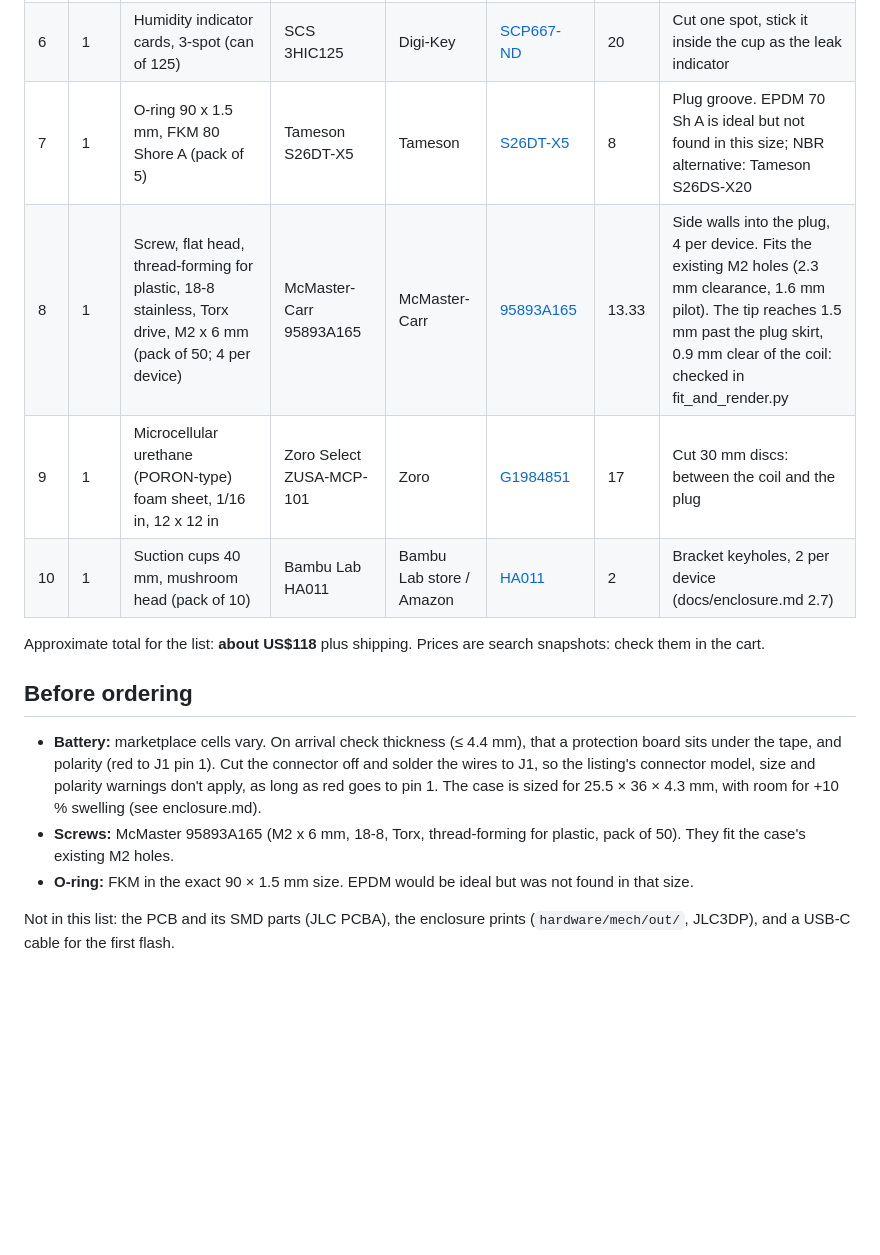
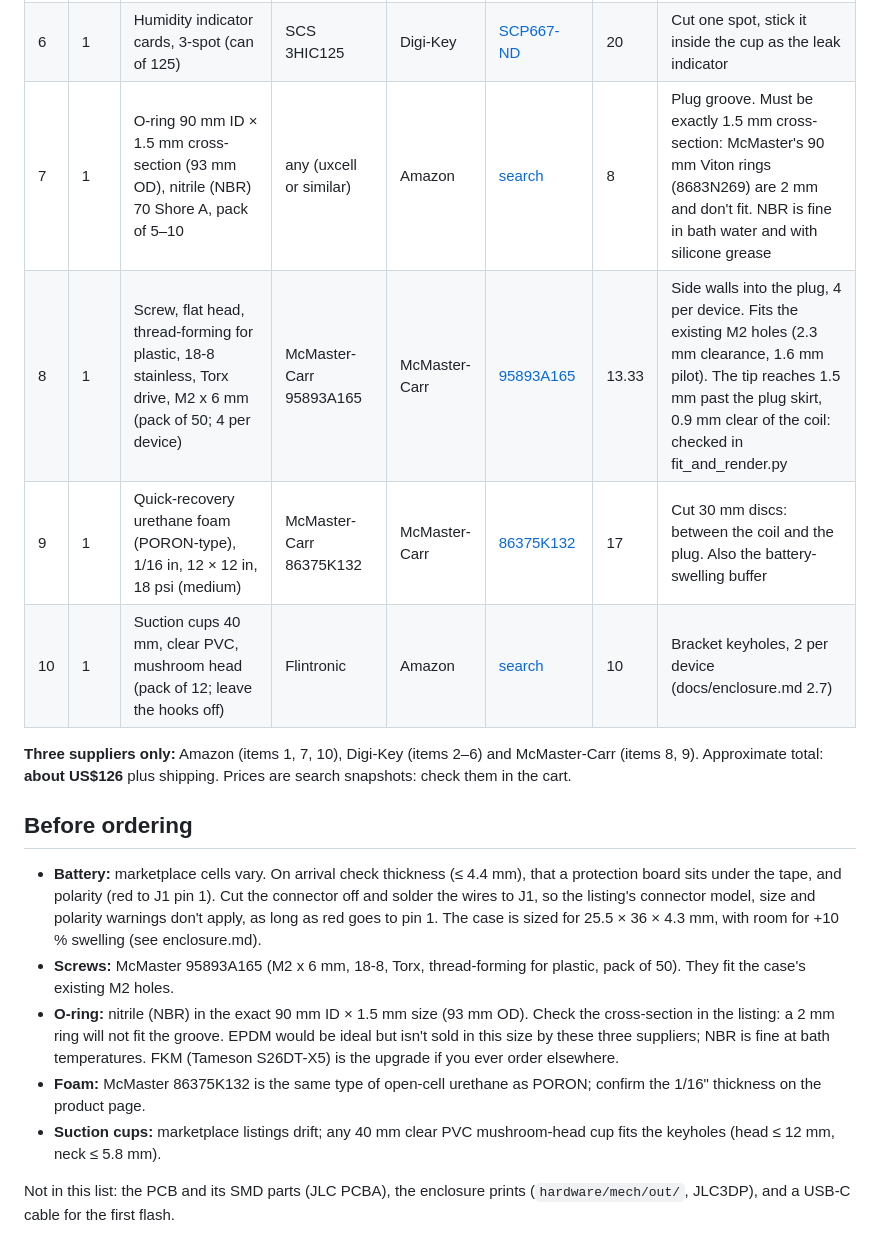
Before and after one commit to mcintoda/InductiveChargerRx, a Markdown page: docs/bom-hand-parts.md, the part around the change. GitHub-like rendering; blank space fills up the shorter version.

```diff
--- a/docs/bom-hand-parts.md
+++ b/docs/bom-hand-parts.md
@@ -13,16 +13,18 @@ rows to Digi-Key's BOM Manager, which matches on the manufacturer part number).
 | 4 | 1 | Thermal gap pad 40 x 40 x 0.5 mm, 16.6 W/m-K | t-Global Technology TG-A1660-40-40-0.5 | Digi-Key | [1168-TG-A1660-40-40-0.5-ND](https://www.digikey.com/en/products/detail/t-global-technology/TG-A1660-40-40-0-5/11617038) | 8 | Cut 10 x 7 mm pieces: TMP117 tab to the thermal window |
 | 5 | 1 | Silicone grease, 85 ml | MG Chemicals 8462-85ML | Digi-Key | [473-1232-ND](https://www.digikey.com/en/products/detail/mg-chemicals/8462-85ML/6035523) | 10 | Thin film on the O-ring |
 | 6 | 1 | Humidity indicator cards, 3-spot (can of 125) | SCS 3HIC125 | Digi-Key | [SCP667-ND](https://www.digikey.com/product-detail/en/scs/3HIC125/SCP667-ND/1621628) | 20 | Cut one spot, stick it inside the cup as the leak indicator |
-| 7 | 1 | O-ring 90 x 1.5 mm, FKM 80 Shore A (pack of 5) | Tameson S26DT-X5 | Tameson | [S26DT-X5](https://tameson.com/products/s26dt-x5-fkm-o-ring-90-x-1p5mm-od-93mm-80-shore-a-5-pieces) | 8 | Plug groove. EPDM 70 Sh A is ideal but not found in this size; NBR alternative: Tameson S26DS-X20 |
+| 7 | 1 | O-ring 90 mm ID × 1.5 mm cross-section (93 mm OD), nitrile (NBR) 70 Shore A, pack of 5–10 | any (uxcell or similar) | Amazon | [search](https://www.amazon.com/s?k=90mm+ID+1.5mm+nitrile+o-ring) | 8 | Plug groove. Must be exactly 1.5 mm cross-section: McMaster's 90 mm Viton rings (8683N269) are 2 mm and don't fit. NBR is fine in bath water and with silicone grease |
 | 8 | 1 | Screw, flat head, thread-forming for plastic, 18-8 stainless, Torx drive, M2 x 6 mm (pack of 50; 4 per device) | McMaster-Carr 95893A165 | McMaster-Carr | [95893A165](https://www.mcmaster.com/95893A165/) | 13.33 | Side walls into the plug, 4 per device. Fits the existing M2 holes (2.3 mm clearance, 1.6 mm pilot). The tip reaches 1.5 mm past the plug skirt, 0.9 mm clear of the coil: checked in fit_and_render.py |
-| 9 | 1 | Microcellular urethane (PORON-type) foam sheet, 1/16 in, 12 x 12 in | Zoro Select ZUSA-MCP-101 | Zoro | [G1984851](https://www.zoro.com/zoro-select-foam-sheet-microcellular-12-in-w-12-in-l-116-in-thick-black-zusa-mcp-101/i/G1984851) | 17 | Cut 30 mm discs: between the coil and the plug |
-| 10 | 1 | Suction cups 40 mm, mushroom head (pack of 10) | Bambu Lab HA011 | Bambu Lab store / Amazon | [HA011](https://us.store.bambulab.com/products/suction-caps-with-mushroom-head) | 2 | Bracket keyholes, 2 per device (docs/enclosure.md 2.7) |
+| 9 | 1 | Quick-recovery urethane foam (PORON-type), 1/16 in, 12 × 12 in, 18 psi (medium) | McMaster-Carr 86375K132 | McMaster-Carr | [86375K132](https://www.mcmaster.com/86375K132/) | 17 | Cut 30 mm discs: between the coil and the plug. Also the battery-swelling buffer |
+| 10 | 1 | Suction cups 40 mm, clear PVC, mushroom head (pack of 12; leave the hooks off) | Flintronic | Amazon | [search](https://www.amazon.com/s?k=Flintronic+suction+cups+40mm+mushroom+head) | 10 | Bracket keyholes, 2 per device (docs/enclosure.md 2.7) |
 
-Approximate total for the list: **about US$118** plus shipping. Prices are search snapshots: check them in the cart.
+**Three suppliers only:** Amazon (items 1, 7, 10), Digi-Key (items 2–6) and McMaster-Carr (items 8, 9). Approximate total: **about US$126** plus shipping. Prices are search snapshots: check them in the cart.
 
 ## Before ordering
 - **Battery:** marketplace cells vary. On arrival check thickness (≤ 4.4 mm), that a protection board sits under the tape, and polarity (red to J1 pin 1). Cut the connector off and solder the wires to J1, so the listing's connector model, size and polarity warnings don't apply, as long as red goes to pin 1. The case is sized for 25.5 × 36 × 4.3 mm, with room for +10 % swelling (see enclosure.md).
 - **Screws:** McMaster 95893A165 (M2 x 6 mm, 18-8, Torx, thread-forming for plastic, pack of 50). They fit the case's existing M2 holes.
-- **O-ring:** FKM in the exact 90 × 1.5 mm size. EPDM would be ideal but was not found in that size.
+- **O-ring:** nitrile (NBR) in the exact 90 mm ID × 1.5 mm size (93 mm OD). Check the cross-section in the listing: a 2 mm ring will not fit the groove. EPDM would be ideal but isn't sold in this size by these three suppliers; NBR is fine at bath temperatures. FKM (Tameson S26DT-X5) is the upgrade if you ever order elsewhere.
+- **Foam:** McMaster 86375K132 is the same type of open-cell urethane as PORON; confirm the 1/16" thickness on the product page.
+- **Suction cups:** marketplace listings drift; any 40 mm clear PVC mushroom-head cup fits the keyholes (head ≤ 12 mm, neck ≤ 5.8 mm).
 
 Not in this list: the PCB and its SMD parts (JLC PCBA), the enclosure prints (`hardware/mech/out/`, JLC3DP), and a USB-C cable for the first flash.
```
Also changed, not shown: docs/design.md (+1 -1 lines), docs/enclosure.md (+5 -5 lines), docs/img/enclosure_gland.png, 3 other files.
